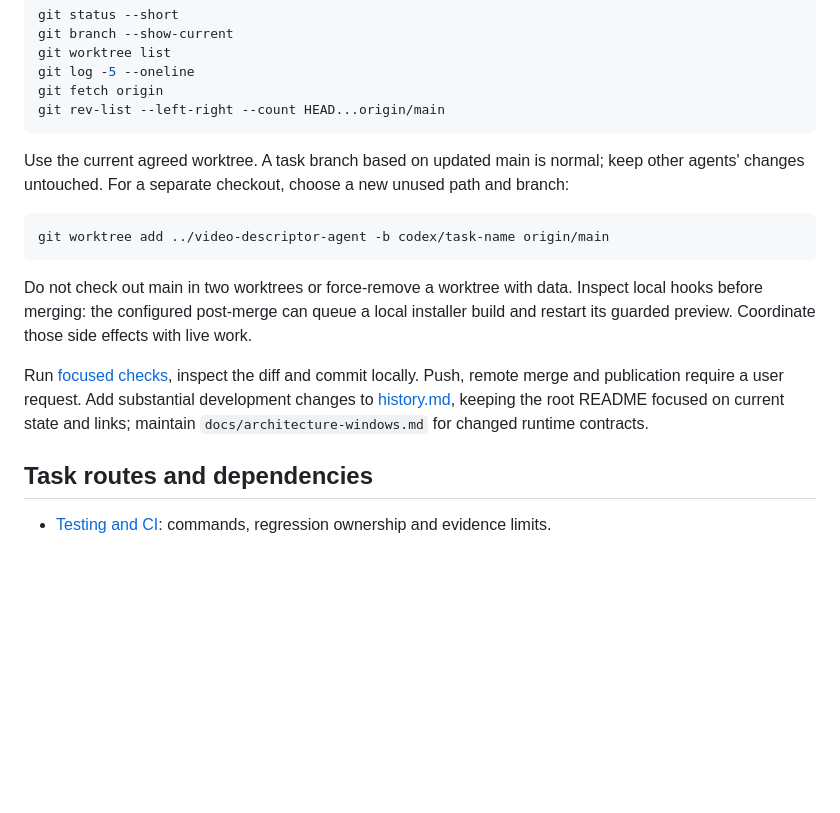
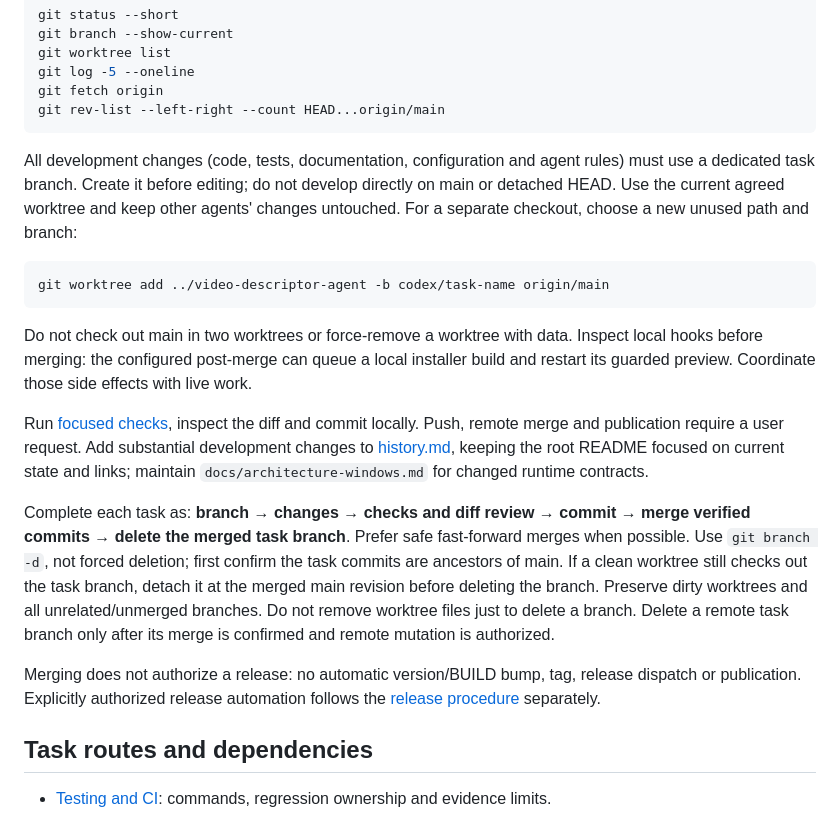
Before and after one commit to IavnFGV/video-descriptor, a Markdown page: docs/development/README.md, the part around the change. GitHub-like rendering; blank space fills up the shorter version.

Commit message:
Require task branches, verified merges and safe branch cleanup

````diff
--- a/docs/development/README.md
+++ b/docs/development/README.md
@@ -65,9 +65,10 @@ git fetch origin
 git rev-list --left-right --count HEAD...origin/main
 ```
 
-Use the current agreed worktree. A task branch based on updated main is normal;
-keep other agents' changes untouched. For a separate checkout, choose a new unused
-path and branch:
+All development changes (code, tests, documentation, configuration and agent rules)
+must use a dedicated task branch. Create it before editing; do not develop directly
+on main or detached HEAD. Use the current agreed worktree and keep other agents'
+changes untouched. For a separate checkout, choose a new unused path and branch:
 
 ```powershell
 git worktree add ../video-descriptor-agent -b codex/task-name origin/main
@@ -81,6 +82,19 @@ Run [focused checks](testing.md), inspect the diff and commit locally. Push, rem
 merge and publication require a user request. Add substantial development changes
 to [history.md](history.md), keeping the root README focused on current state and
 links; maintain `docs/architecture-windows.md` for changed runtime contracts.
+
+Complete each task as: **branch → changes → checks and diff review → commit →
+merge verified commits → delete the merged task branch**. Prefer safe fast-forward
+merges when possible. Use `git branch -d`, not forced deletion; first confirm the
+task commits are ancestors of main. If a clean worktree still checks out the task
+branch, detach it at the merged main revision before deleting the branch. Preserve
+dirty worktrees and all unrelated/unmerged branches. Do not remove worktree files
+just to delete a branch. Delete a remote task branch only after its merge is confirmed
+and remote mutation is authorized.
+
+Merging does not authorize a release: no automatic version/BUILD bump, tag, release
+dispatch or publication. Explicitly authorized release automation follows the
+[release procedure](releases.md) separately.
 
 ## Task routes and dependencies
 
````
Also changed, not shown: AGENTS.md (+11 -0 lines), docs/development/history.md (+5 -0 lines).
